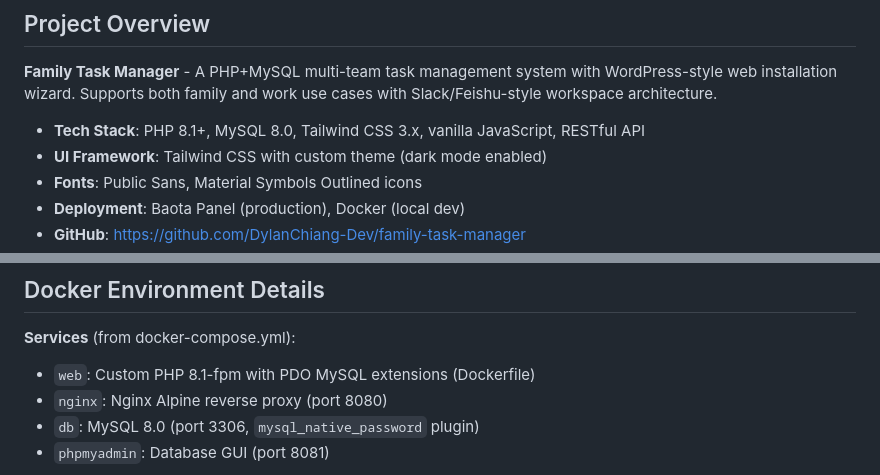
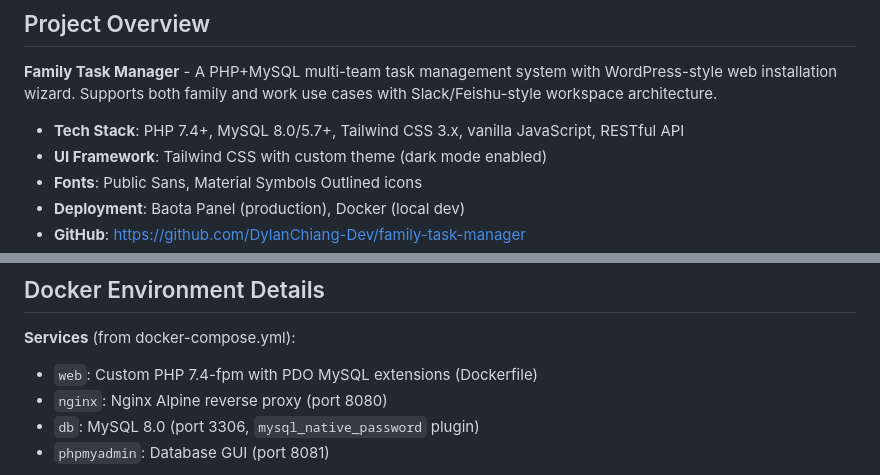
Before and after one commit to DylanChiang-Dev/DC-family-task-manager, a Markdown page: CLAUDE.md, 2 parts joined by grey strips. Rendered like a GitHub page.

```diff
--- a/CLAUDE.md
+++ b/CLAUDE.md
@@ -6,7 +6,7 @@ This file provides guidance to Claude Code (claude.ai/code) when working with co
 
 **Family Task Manager** - A PHP+MySQL multi-team task management system with WordPress-style web installation wizard. Supports both family and work use cases with Slack/Feishu-style workspace architecture.
 
-- **Tech Stack**: PHP 8.1+, MySQL 8.0, Tailwind CSS 3.x, vanilla JavaScript, RESTful API
+- **Tech Stack**: PHP 7.4+, MySQL 8.0/5.7+, Tailwind CSS 3.x, vanilla JavaScript, RESTful API
 - **UI Framework**: Tailwind CSS with custom theme (dark mode enabled)
 - **Fonts**: Public Sans, Material Symbols Outlined icons
 - **Deployment**: Baota Panel (production), Docker (local dev)
@@ -311,7 +311,7 @@ This was added to fix 404 errors on install directory during development.
 
 **Services** (from docker-compose.yml):
 
-- `web`: Custom PHP 8.1-fpm with PDO MySQL extensions (Dockerfile)
+- `web`: Custom PHP 7.4-fpm with PDO MySQL extensions (Dockerfile)
 - `nginx`: Nginx Alpine reverse proxy (port 8080)
 - `db`: MySQL 8.0 (port 3306, `mysql_native_password` plugin)
 - `phpmyadmin`: Database GUI (port 8081)
```
Also changed, not shown: README.md (+6 -6 lines).
